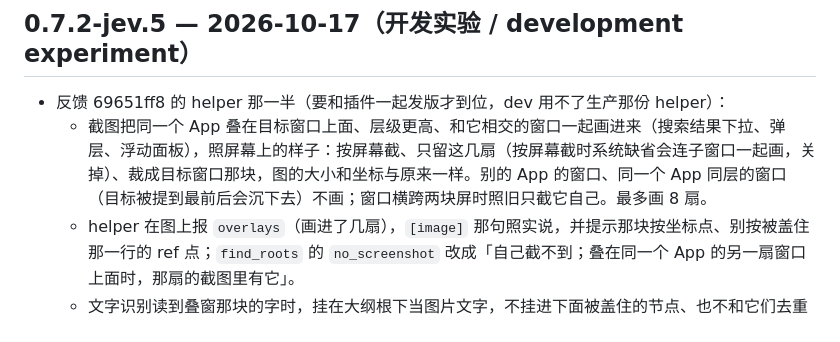
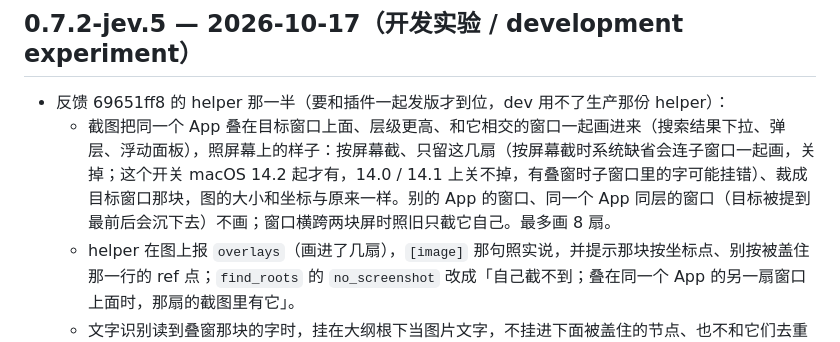
Before and after one commit to Changan-Su/Tangu-Computer-Use, a Markdown page: CHANGELOG.md, the part around the change. Drawn GitHub-style.

Commit message:
docs(changelog): 写明 includeChildWindows 要 macOS 14.2 起才有

```diff
--- a/CHANGELOG.md
+++ b/CHANGELOG.md
@@ -3,7 +3,7 @@
 ## 0.7.2-jev.5 — 2026-10-17（开发实验 / development experiment）
 
 - 反馈 69651ff8 的 helper 那一半（要和插件一起发版才到位，dev 用不了生产那份 helper）：
-  - 截图把同一个 App 叠在目标窗口上面、层级更高、和它相交的窗口一起画进来（搜索结果下拉、弹层、浮动面板），照屏幕上的样子：按屏幕截、只留这几扇（按屏幕截时系统缺省会连子窗口一起画，关掉）、裁成目标窗口那块，图的大小和坐标与原来一样。别的 App 的窗口、同一个 App 同层的窗口（目标被提到最前后会沉下去）不画；窗口横跨两块屏时照旧只截它自己。最多画 8 扇。
+  - 截图把同一个 App 叠在目标窗口上面、层级更高、和它相交的窗口一起画进来（搜索结果下拉、弹层、浮动面板），照屏幕上的样子：按屏幕截、只留这几扇（按屏幕截时系统缺省会连子窗口一起画，关掉；这个开关 macOS 14.2 起才有，14.0 / 14.1 上关不掉，有叠窗时子窗口里的字可能挂错）、裁成目标窗口那块，图的大小和坐标与原来一样。别的 App 的窗口、同一个 App 同层的窗口（目标被提到最前后会沉下去）不画；窗口横跨两块屏时照旧只截它自己。最多画 8 扇。
   - helper 在图上报 `overlays`（画进了几扇），`[image]` 那句照实说，并提示那块按坐标点、别按被盖住那一行的 ref 点；`find_roots` 的 `no_screenshot` 改成「自己截不到；叠在同一个 App 的另一扇窗口上面时，那扇的截图里有它」。
   - 文字识别读到叠窗那块的字时，挂在大纲根下当图片文字，不挂进下面被盖住的节点、也不和它们去重 —— 否则被盖住的那一行会带上下拉里的名字，按 ref 点就点到了被盖住的那一行。
   - 文字识别加上中文：语言设成简体、繁体中文和英文（原来没设，Vision 只认英文，中文读成「жлa」「฿ёx#t」）。中文模型给英文配全角标点，识别结果里的全角 ASCII 折回半角，英文和原来逐字一样。自动检测没用：中英混排的名字（「Sakura 粉丝群」）照样读烂。
```
